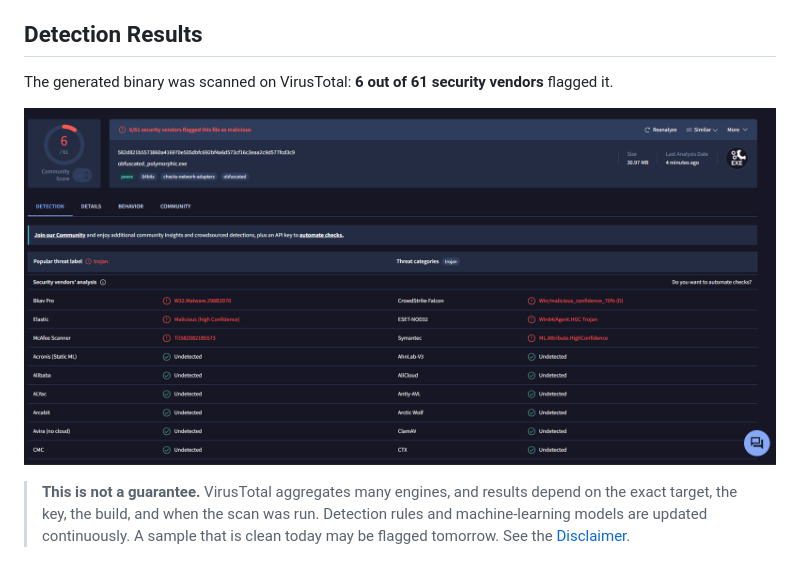
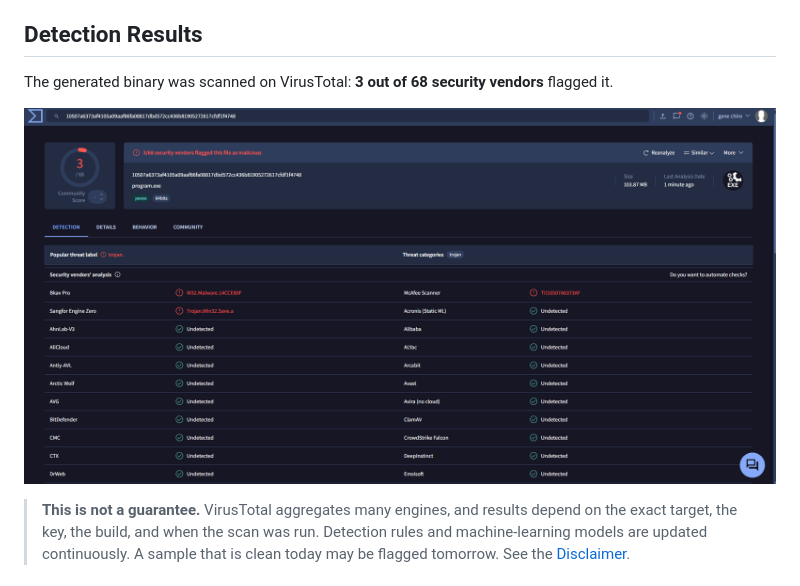
Before and after one commit to zakariasalhi12/GeniCrypter, a Markdown page: evasion/README.md, the part around the change. Drawn GitHub-style; pictures changed too: evasion/resources/virus_total_scan.png.

Commit message:
change the old virus scan with the new one

```diff
--- a/evasion/README.md
+++ b/evasion/README.md
@@ -39,7 +39,7 @@ A Rust-based PE crypter that encrypts a Windows x64 executable, embeds it into a
 
 ## Detection Results
 
-The generated binary was scanned on VirusTotal: **6 out of 61 security vendors** flagged it.
+The generated binary was scanned on VirusTotal: **3 out of 68 security vendors** flagged it.
 
 ![VirusTotal scan](resources/virus_total_scan.png)
 
```
